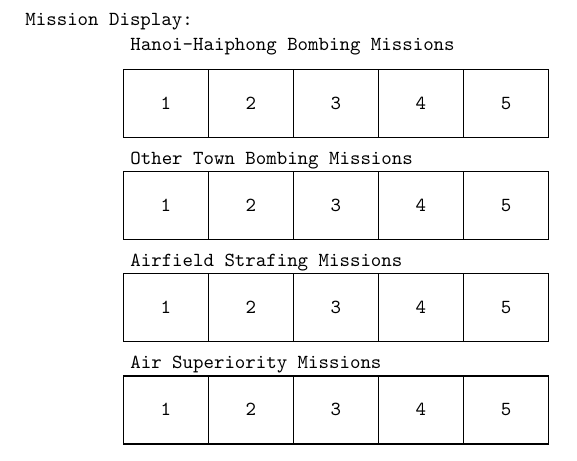
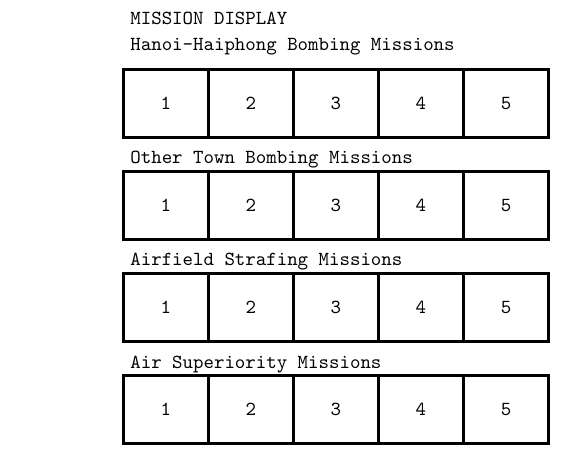
Before and after one commit to mtngrown/sgp-linebacker-2, a LaTeX document (rules/mission-display.tex, which reads rules/mission-display.tikz): part of the page, cut at the place of the change. Compiled offline with pdfLaTeX.

Commit message:
map is almost playable

```diff
--- a/rules/mission-display.tex
+++ b/rules/mission-display.tex
@@ -4,9 +4,6 @@
 
 \begin{document}
 
-
-\textbf{\ttfamily Mission Display:}
-
 \begin{adjustbox}{center}
     \input{mission-display.tikz}
 \end{adjustbox}
--- a/rules/mission-display.tikz
+++ b/rules/mission-display.tikz
@@ -3,6 +3,13 @@
     \def\boxwidth{1.5}
     \def\boxheight{1.2}
     \def\spacing{0.5} % Space between text and boxes
+    \newcommand{\lw}{0.5mm}
+    \tikzset{lwstyle/.style={line width=\lw}}
+
+    \node[anchor=west, align=left] at (0.0, 0.9) {%
+        \ttfamily\textbf{MISSION DISPLAY}
+    };
+
 
 
     % Categories
@@ -14,7 +21,7 @@
     % Draw the boxes for each category
     \foreach \y in {0, -1.8, -3.6, -5.4} {
         \foreach \x in {0,1,2,3,4} {
-            \draw[thick] (\x*\boxwidth, \y) rectangle (\x*\boxwidth + \boxwidth, \y-\boxheight);
+            \draw[lwstyle] (\x*\boxwidth, \y) rectangle (\x*\boxwidth + \boxwidth, \y-\boxheight);
             \node at (\x*\boxwidth + 0.75, \y-0.6) {\ttfamily \textbf{\the\numexpr\x+1}};
         }
     }
```
Also changed, not shown: 1 other file.
